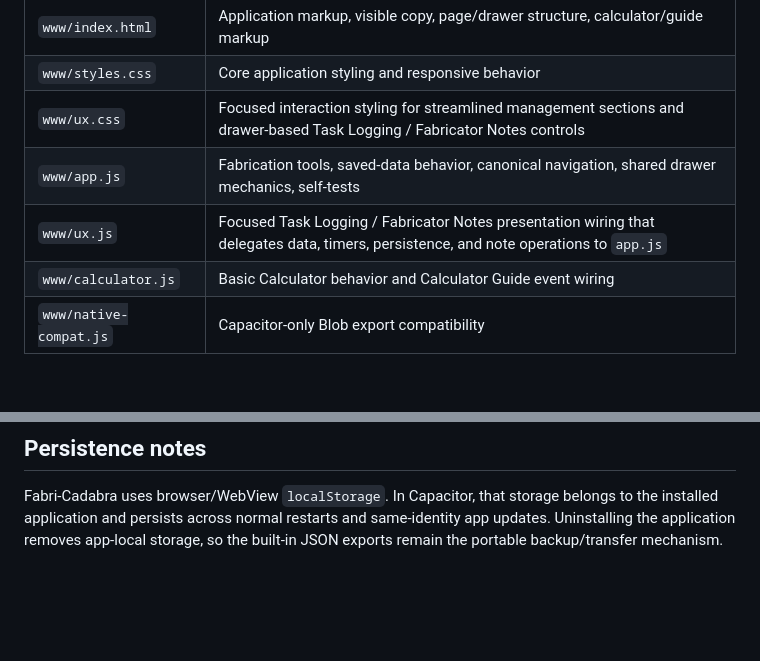
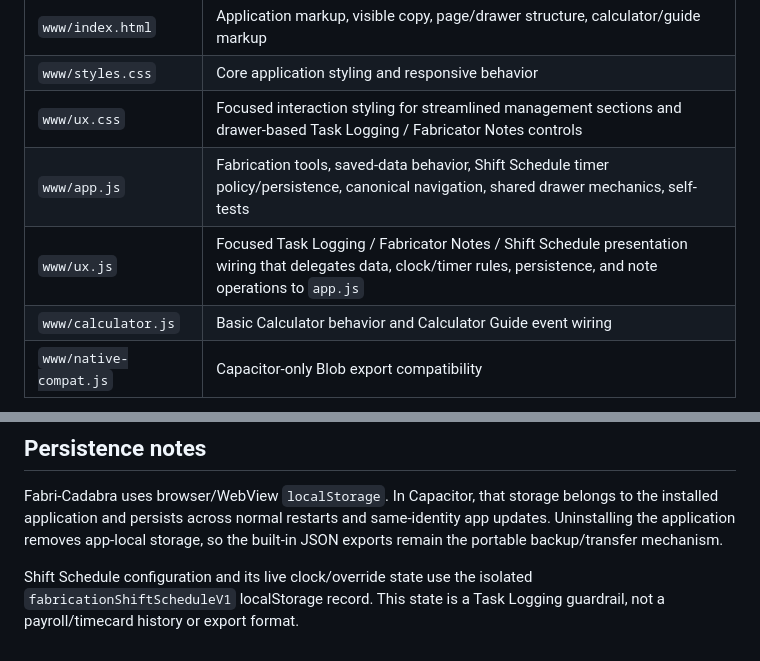
Before and after one commit to canopydoesitbetter/Fab-Tool-Pro, a Markdown page: fabrication_pro_capacitor/README.md, 2 parts joined by grey strips. Rendered like a GitHub page; blank space fills up the shorter version.

Commit message:
docs: document shift schedule ownership

```diff
--- a/fabrication_pro_capacitor/README.md
+++ b/fabrication_pro_capacitor/README.md
@@ -11,8 +11,8 @@ Edit the file that owns the thing you want to change:
 | `www/index.html` | Application markup, visible copy, page/drawer structure, calculator/guide markup |
 | `www/styles.css` | Core application styling and responsive behavior |
 | `www/ux.css` | Focused interaction styling for streamlined management sections and drawer-based Task Logging / Fabricator Notes controls |
-| `www/app.js` | Fabrication tools, saved-data behavior, canonical navigation, shared drawer mechanics, self-tests |
-| `www/ux.js` | Focused Task Logging / Fabricator Notes presentation wiring that delegates data, timers, persistence, and note operations to `app.js` |
+| `www/app.js` | Fabrication tools, saved-data behavior, Shift Schedule timer policy/persistence, canonical navigation, shared drawer mechanics, self-tests |
+| `www/ux.js` | Focused Task Logging / Fabricator Notes / Shift Schedule presentation wiring that delegates data, clock/timer rules, persistence, and note operations to `app.js` |
 | `www/calculator.js` | Basic Calculator behavior and Calculator Guide event wiring |
 | `www/native-compat.js` | Capacitor-only Blob export compatibility |
 
@@ -120,3 +120,5 @@ Generated `android/` and `ios/` projects are build products for this workflow; t
 ## Persistence notes
 
 Fabri-Cadabra uses browser/WebView `localStorage`. In Capacitor, that storage belongs to the installed application and persists across normal restarts and same-identity app updates. Uninstalling the application removes app-local storage, so the built-in JSON exports remain the portable backup/transfer mechanism.
+
+Shift Schedule configuration and its live clock/override state use the isolated `fabricationShiftScheduleV1` localStorage record. This state is a Task Logging guardrail, not a payroll/timecard history or export format.
```
